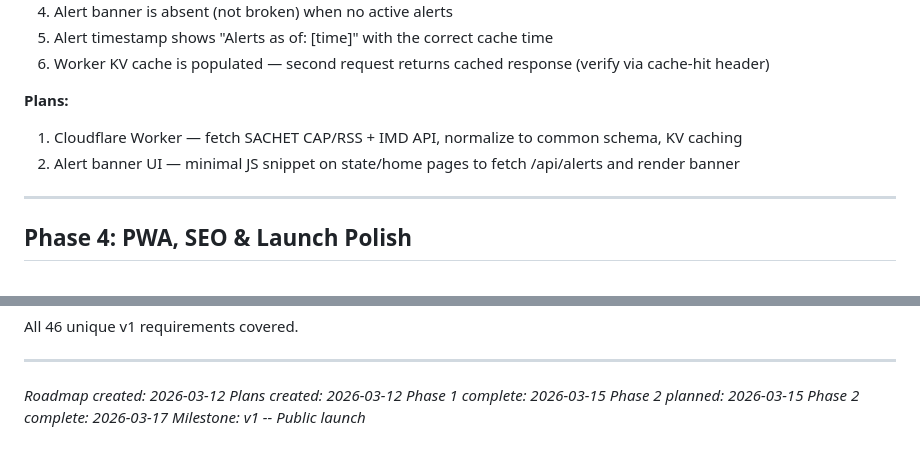
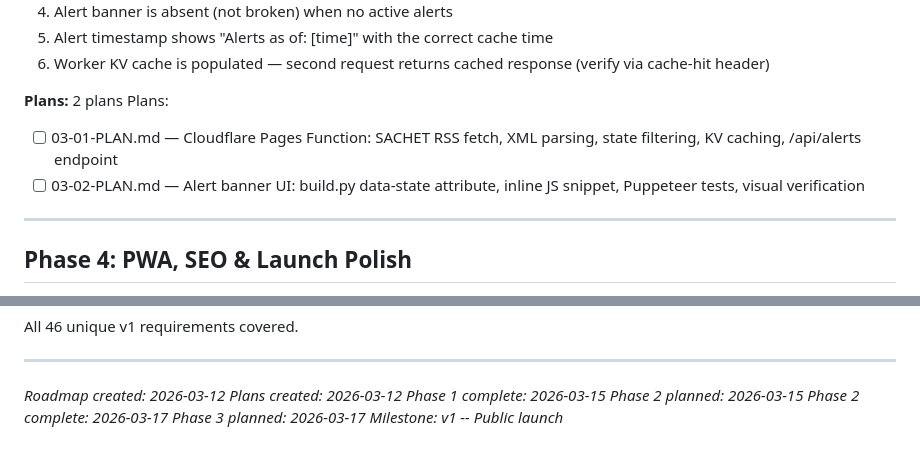
Before and after one commit to BuildCraftLabsLLP/safelink, a Markdown page: .planning/ROADMAP.md, 2 parts joined by grey strips. Rendered like a GitHub page.

```diff
--- a/.planning/ROADMAP.md
+++ b/.planning/ROADMAP.md
@@ -85,9 +85,10 @@ ALERT-01, ALERT-02, ALERT-03, ALERT-04, TECH-03
 5. Alert timestamp shows "Alerts as of: [time]" with the correct cache time
 6. Worker KV cache is populated — second request returns cached response (verify via cache-hit header)
 
-**Plans:**
-1. Cloudflare Worker — fetch SACHET CAP/RSS + IMD API, normalize to common schema, KV caching
-2. Alert banner UI — minimal JS snippet on state/home pages to fetch /api/alerts and render banner
+**Plans:** 2 plans
+Plans:
+- [ ] 03-01-PLAN.md — Cloudflare Pages Function: SACHET RSS fetch, XML parsing, state filtering, KV caching, /api/alerts endpoint
+- [ ] 03-02-PLAN.md — Alert banner UI: build.py data-state attribute, inline JS snippet, Puppeteer tests, visual verification
 
 ---
 
@@ -133,4 +134,5 @@ All 46 unique v1 requirements covered.
 *Phase 1 complete: 2026-03-15*
 *Phase 2 planned: 2026-03-15*
 *Phase 2 complete: 2026-03-17*
+*Phase 3 planned: 2026-03-17*
 *Milestone: v1 -- Public launch*
```
Also changed, not shown: other parts of .planning/ROADMAP.md (+3 -3 lines), 2 other files.
